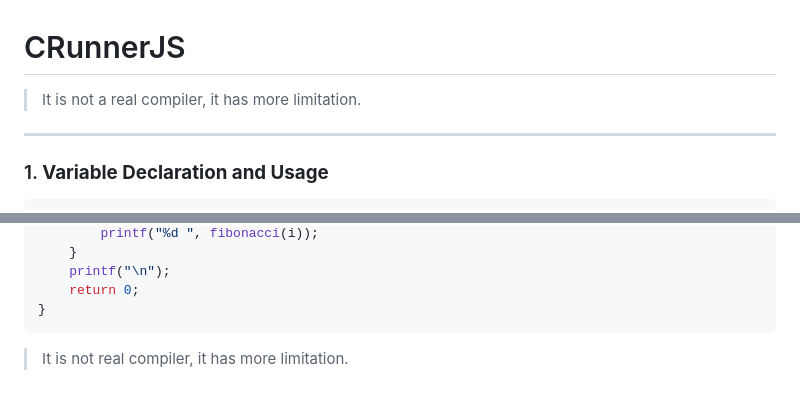
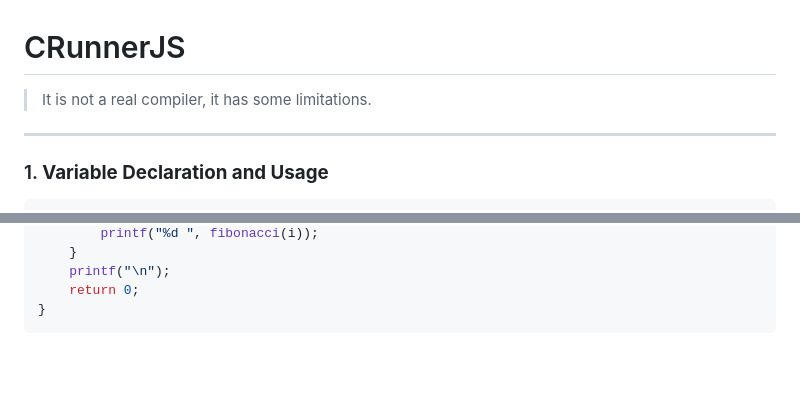
Before and after one commit to AnisurRahmanJU/CRunnerJS, a Markdown page: README.md, 2 parts joined by grey strips. Drawn GitHub-style; blank space fills up the shorter version.

````diff
--- a/README.md
+++ b/README.md
@@ -1,6 +1,6 @@
 # CRunnerJS
 
-> It is not a real compiler, it has more limitation.
+> It is not a real compiler, it has some limitations.
 ---
 
 ###  1. **Variable Declaration and Usage**
@@ -284,5 +284,3 @@ int main() {
     return 0;
 }
 ```
-
-> It is not real compiler, it has more limitation.
````
